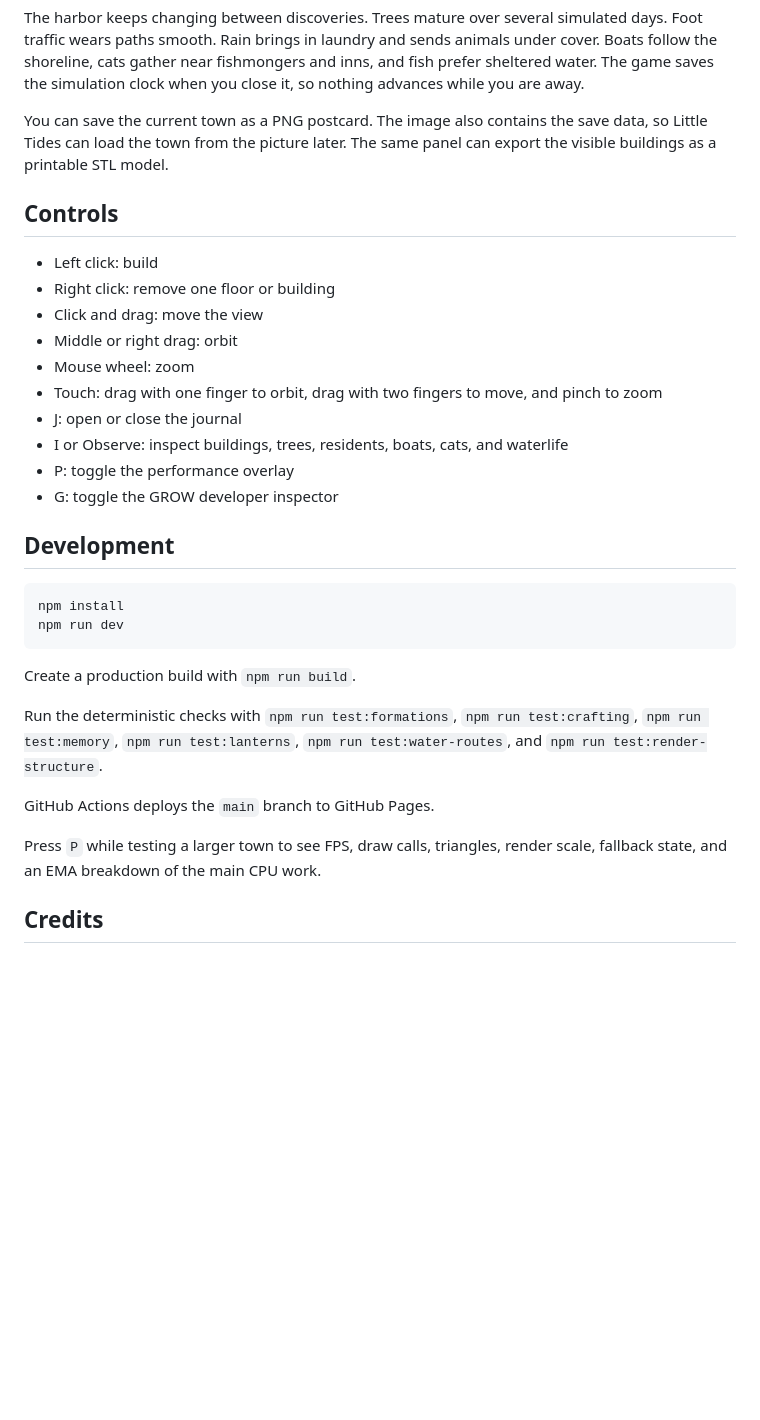
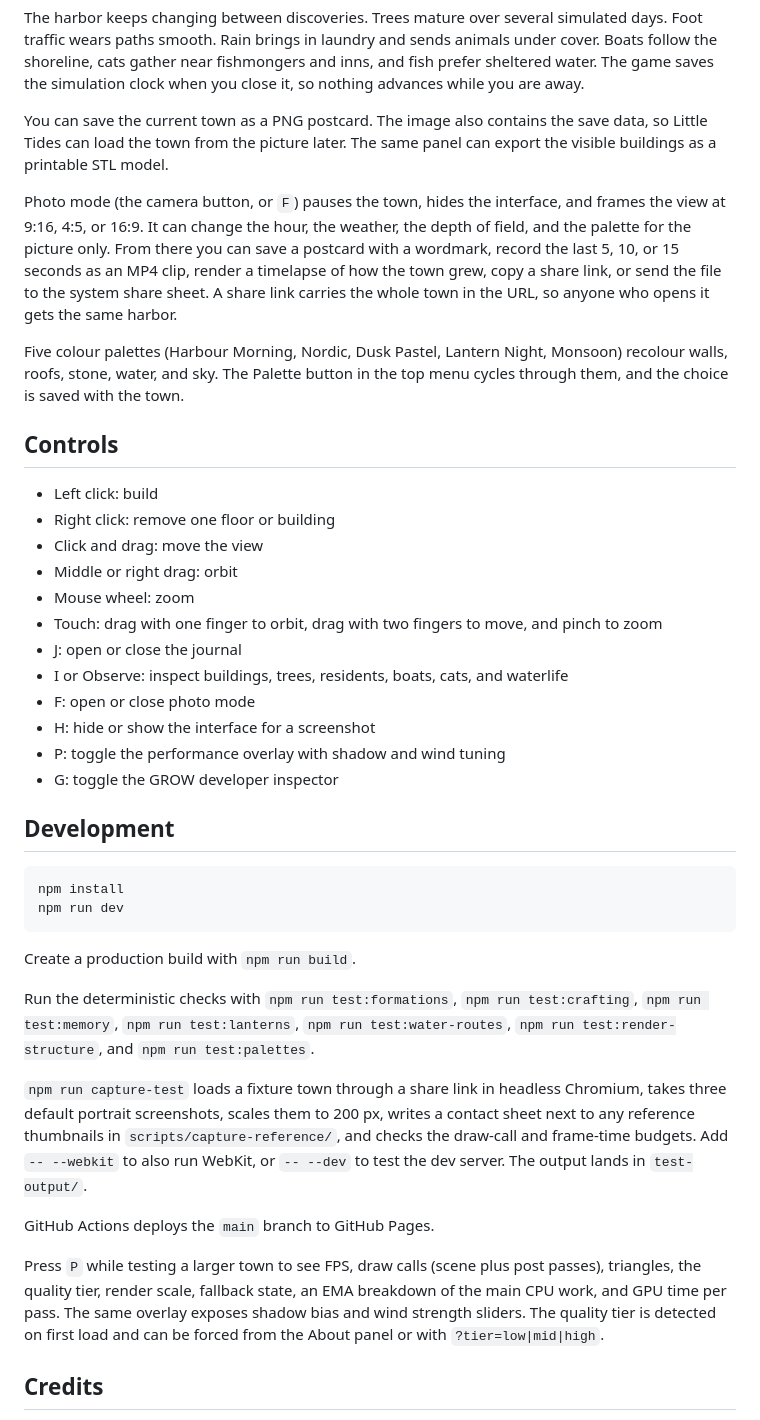
Before and after one commit to szabadkai/puzzle-city, a Markdown page: README.md, the part around the change. Rendered like a GitHub page; blank space fills up the shorter version.

Commit message:
Document the presentation and capture layer

```diff
--- a/README.md
+++ b/README.md
@@ -28,6 +28,10 @@ The harbor keeps changing between discoveries. Trees mature over several simulat
 
 You can save the current town as a PNG postcard. The image also contains the save data, so Little Tides can load the town from the picture later. The same panel can export the visible buildings as a printable STL model.
 
+Photo mode (the camera button, or `F`) pauses the town, hides the interface, and frames the view at 9:16, 4:5, or 16:9. It can change the hour, the weather, the depth of field, and the palette for the picture only. From there you can save a postcard with a wordmark, record the last 5, 10, or 15 seconds as an MP4 clip, render a timelapse of how the town grew, copy a share link, or send the file to the system share sheet. A share link carries the whole town in the URL, so anyone who opens it gets the same harbor.
+
+Five colour palettes (Harbour Morning, Nordic, Dusk Pastel, Lantern Night, Monsoon) recolour walls, roofs, stone, water, and sky. The Palette button in the top menu cycles through them, and the choice is saved with the town.
+
 ## Controls
 
 - Left click: build
@@ -38,7 +42,9 @@ You can save the current town as a PNG postcard. The image also contains the sav
 - Touch: drag with one finger to orbit, drag with two fingers to move, and pinch to zoom
 - J: open or close the journal
 - I or Observe: inspect buildings, trees, residents, boats, cats, and waterlife
-- P: toggle the performance overlay
+- F: open or close photo mode
+- H: hide or show the interface for a screenshot
+- P: toggle the performance overlay with shadow and wind tuning
 - G: toggle the GROW developer inspector
 
 ## Development
@@ -50,11 +56,13 @@ npm run dev
 
 Create a production build with `npm run build`.
 
-Run the deterministic checks with `npm run test:formations`, `npm run test:crafting`, `npm run test:memory`, `npm run test:lanterns`, `npm run test:water-routes`, and `npm run test:render-structure`.
+Run the deterministic checks with `npm run test:formations`, `npm run test:crafting`, `npm run test:memory`, `npm run test:lanterns`, `npm run test:water-routes`, `npm run test:render-structure`, and `npm run test:palettes`.
+
+`npm run capture-test` loads a fixture town through a share link in headless Chromium, takes three default portrait screenshots, scales them to 200 px, writes a contact sheet next to any reference thumbnails in `scripts/capture-reference/`, and checks the draw-call and frame-time budgets. Add `-- --webkit` to also run WebKit, or `-- --dev` to test the dev server. The output lands in `test-output/`.
 
 GitHub Actions deploys the `main` branch to GitHub Pages.
 
-Press `P` while testing a larger town to see FPS, draw calls, triangles, render scale, fallback state, and an EMA breakdown of the main CPU work.
+Press `P` while testing a larger town to see FPS, draw calls (scene plus post passes), triangles, the quality tier, render scale, fallback state, an EMA breakdown of the main CPU work, and GPU time per pass. The same overlay exposes shadow bias and wind strength sliders. The quality tier is detected on first load and can be forced from the About panel or with `?tier=low|mid|high`.
 
 ## Credits
 
```
Also changed, not shown: HANDOFF.md (+19 -2 lines).
